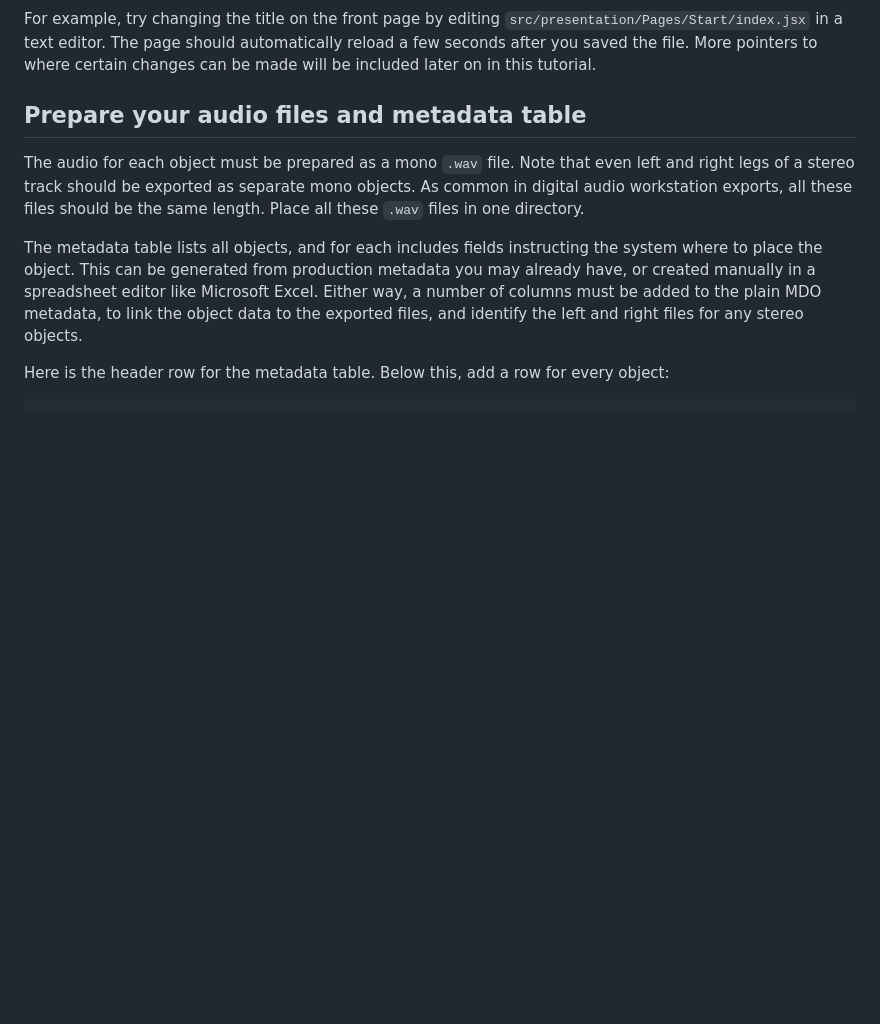
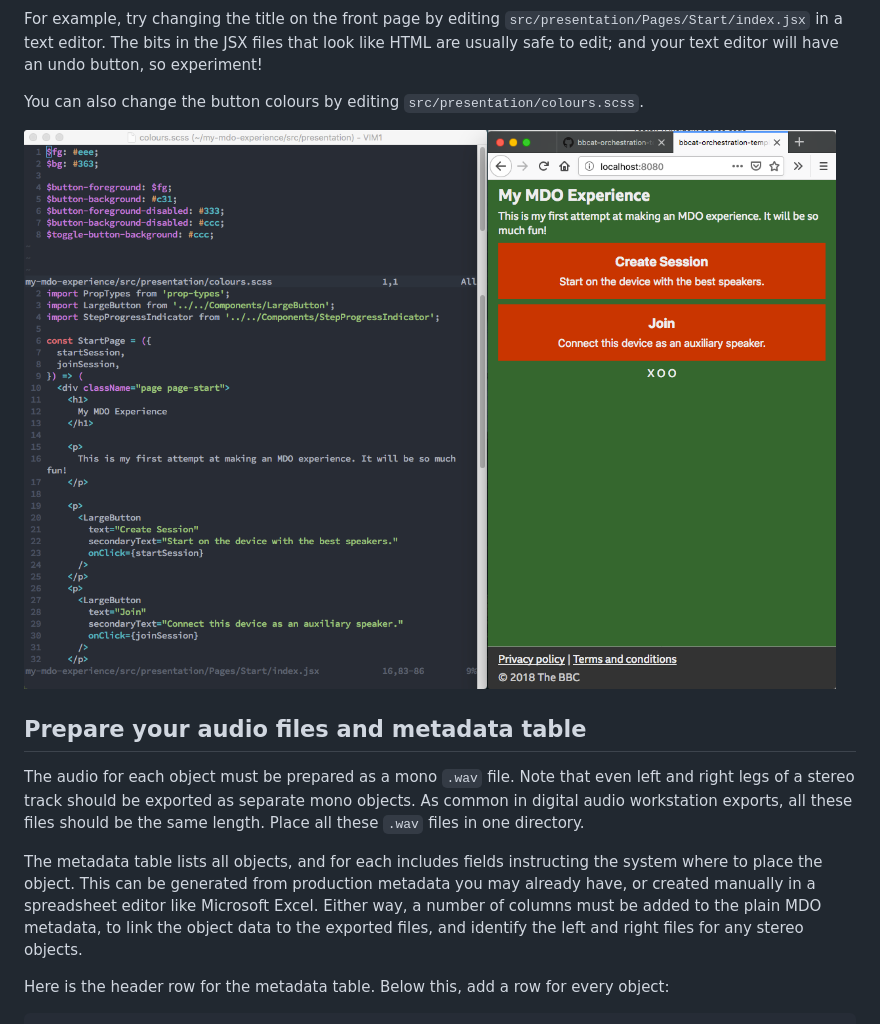
Before and after one commit to bbc/audio-orchestration, a Markdown page: tutorial/Readme.md, the part around one of its changes. Rendered like a GitHub page; pictures changed too: tutorial/edit-presentation.png (added); blank space fills up the shorter version.

```diff
--- a/tutorial/Readme.md
+++ b/tutorial/Readme.md
@@ -66,7 +90,11 @@ Well done! You now have a local copy of the template that you can modify as you
 
 For example, try changing the title on the front page by editing `src/presentation/Pages/Start/index.jsx`
-in a text editor. The page should automatically reload a few seconds after you saved the file. More
-pointers to where certain changes can be made will be included later on in this tutorial.
+in a text editor. The bits in the JSX files that look like HTML are usually safe to edit; and your
+text editor will have an undo button, so experiment!
+
+You can also change the button colours by editing `src/presentation/colours.scss`.
+
+![Screenshot of a text editor and browser after editing the presentation files](edit-presentation.png)
 
 ## Prepare your audio files and metadata table
 
```
Also changed, not shown: other parts of tutorial/Readme.md (+33 -9 lines), Readme.md (+2 -2 lines), tutorial/working-copy.png.
